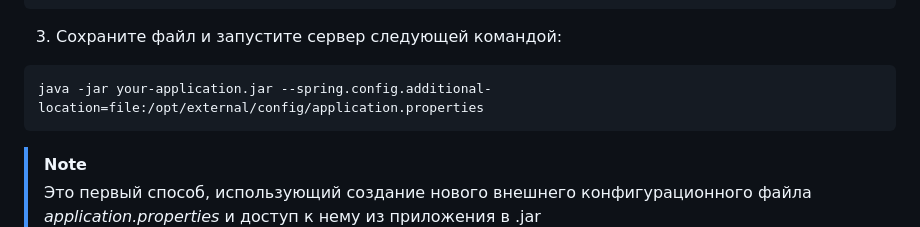
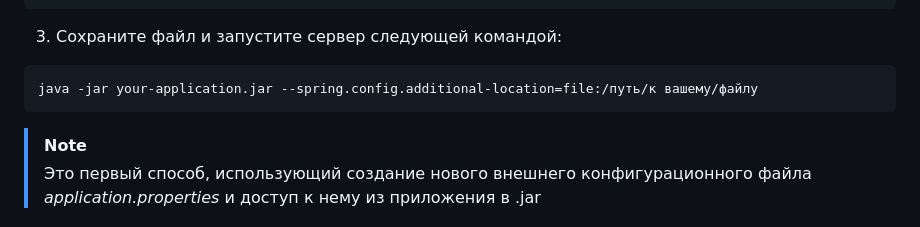
Before and after one commit to dawvvlad/help-desk-spring-boot-app, a Markdown page: README.md, the part around the change. Rendered like a GitHub page.

````diff
--- a/README.md
+++ b/README.md
@@ -90,7 +90,7 @@ spring.datasource.password=password
 ```
 3. Сохраните файл и запустите сервер следующей командой:
 ```
-java -jar your-application.jar --spring.config.additional-location=file:/opt/external/config/application.properties
+java -jar your-application.jar --spring.config.additional-location=file:/путь/к вашему/файлу
 ```
 
 > [!NOTE]
````
